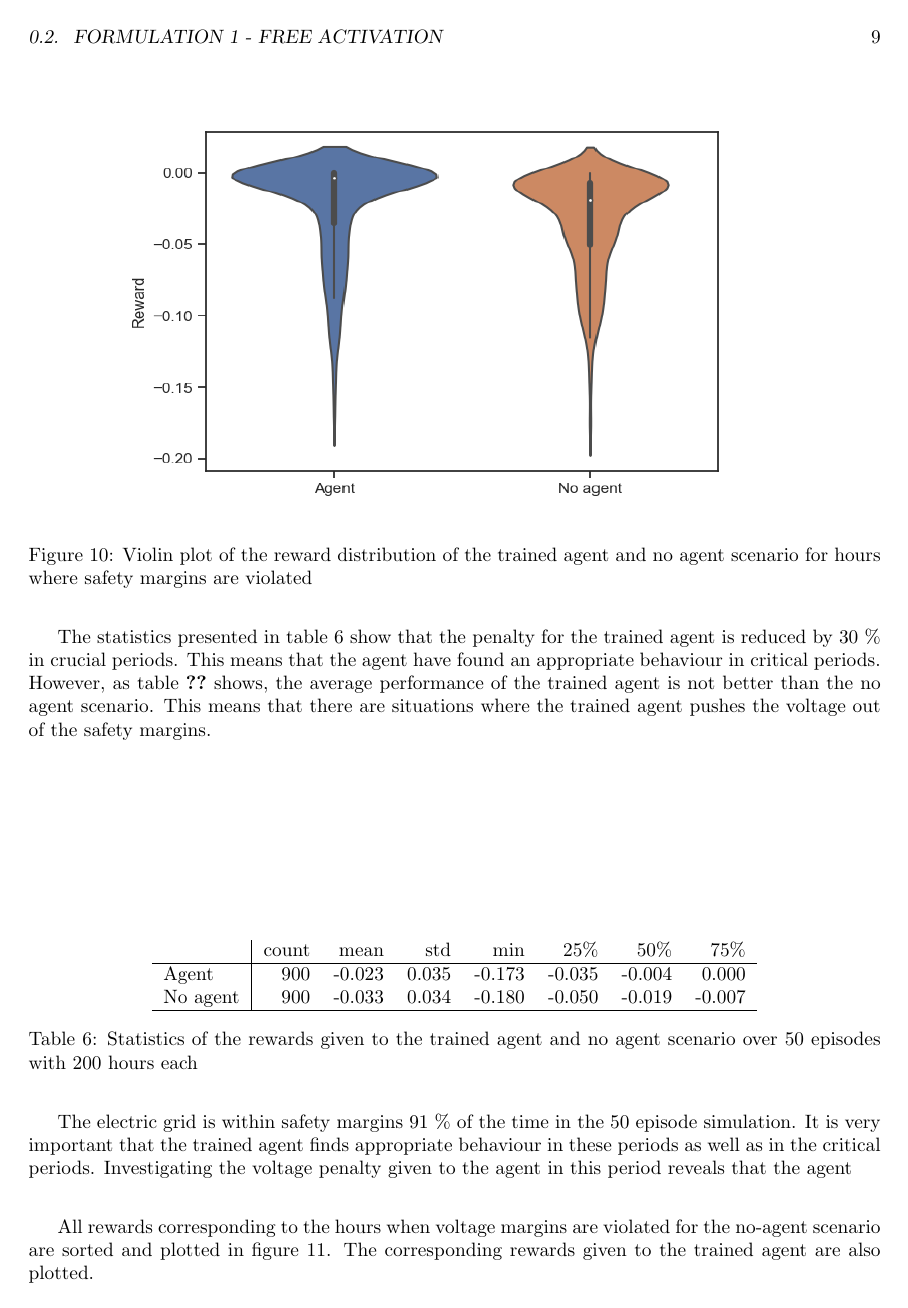
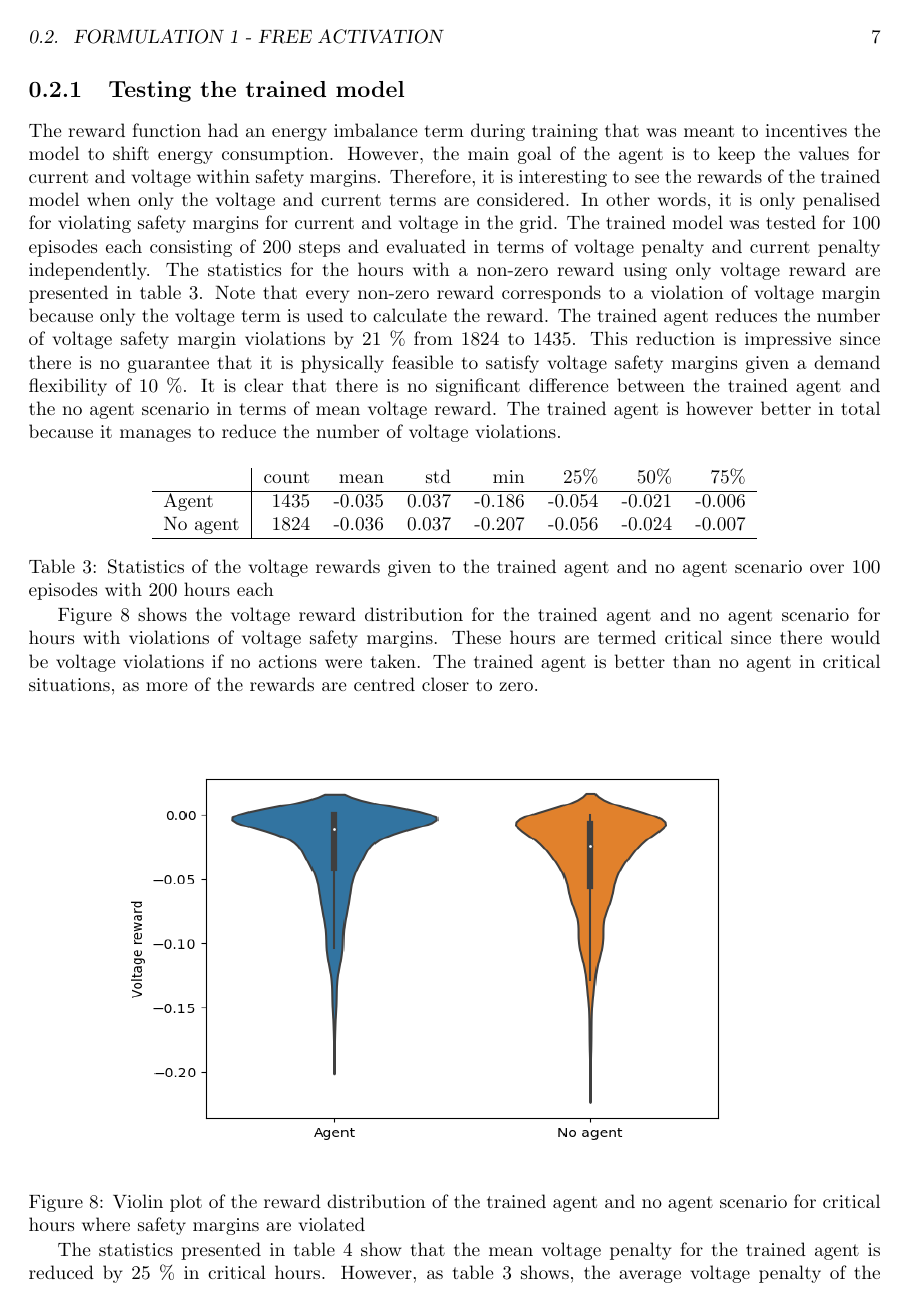
Before and after one commit to vegraux/master_thesis, a LaTeX figure (chapters/results.tex): page 9 of 10 before the commit and page 7 of 10 after it. Compiled offline with pdfLaTeX.

Commit message:
Update on Overleaf.

```diff
--- a/chapters/results.tex
+++ b/chapters/results.tex
@@ -154,3 +154,14 @@ No agent & 1824  & -0.036 & 0.037 & -0.207 & -0.056 & -0.024 & -0.007 \\
 \label{table:results:configuration1_reward_100_episodes}
 \end{table}
 
+Figure \ref{fig:results:config1_voltage_violin} shows the voltage reward distribution for the trained agent and no agent scenario for hours with violations of voltage safety margins. These hours are termed critical since there would be voltage violations if no actions were taken. The trained agent is better than no agent in critical situations, as more of the rewards are centred closer to zero.
+
+\begin{figure}[H]
+    \center
+\includegraphics[height=8cm, width=12cm]{figures/config1_voltage_violin.png}
+    \caption[size = 9]{Violin plot of the reward distribution of the trained agent and no agent scenario for critical hours where safety margins are violated}
+    \label{fig:results:config1_voltage_violin}
+\end{figure}
+
+The statistics presented in table \ref{table:results:configuration1_reward_100_ep_preventive} show that the mean voltage penalty for the trained agent is reduced by 25 \% in critical hours. However, as table
+\ref{table:results:configuration1_reward_100_episodes} shows, the average voltage penalty of the trained agent is about the same as the no agent scenario. This means that there are situations where the trained agent pushes the voltage out of the safety margins.
@@ -212,27 +249,0 @@ Figure \ref{fig:results:configuration1_violin_voltage} shows the reward distribu
-\begin{figure}[H]
-    \center
-\includegraphics[height=8cm, width=12cm]{figures/violin_voltage_reward_config1.png}
-    \caption[size = 9]{Violin plot of the reward distribution of the trained agent and no agent scenario for hours where safety margins are violated}
-    \label{fig:results:configuration1_violin_voltage}
-\end{figure}
-
-The statistics presented in table \ref{table:results:configuration1_reward_50_ep_preventive} show that the penalty for the trained agent is reduced by 30 \% in crucial periods. This means that the agent have found an appropriate behaviour in critical periods. However, as table
-\ref{table:results:configuration1_reward_50_episodes} shows, the average performance of the trained agent is not better than the no agent scenario. This means that there are situations where the trained agent pushes the voltage out of the safety margins.
-
-
-\begin{table}[ht]
-\center
-\begin{tabular}{l|rrrrrrr}
-         & count & mean   & std   & min    & 25\%   & 50\%   & 75\%   \\
-\hline
-Agent    & 900   & -0.023 & 0.035 & -0.173 & -0.035 & -0.004 & 0.000  \\
-No agent & 900   & -0.033 & 0.034 & -0.180 & -0.050 & -0.019 & -0.007 \\
-\hline
-\end{tabular}
-\caption{Statistics of the rewards given to the trained agent and no agent scenario over 50 episodes with 200 hours each}
-\label{table:results:configuration1_reward_50_ep_preventive}
-\end{table}
-The electric grid is within safety margins 91 \% of the time in the 50 episode simulation. It is very important that the trained agent finds appropriate behaviour in these periods as well as in the critical periods. Investigating the voltage penalty given to the agent in this period reveals that the agent
-
-
-All rewards corresponding to the hours when voltage margins are violated for the no-agent scenario are sorted and plotted in figure \ref{fig:results:configuration1_sorted_reward_voltage}. The corresponding rewards given to the trained agent are also plotted.
```
Also changed, not shown: figures/config1_sorted_voltage.png (added), figures/config1_voltage_violin.png (added), figures/sorted_reward_voltage_config1.png (deleted), chapters/results.tex (66 more changed lines).
